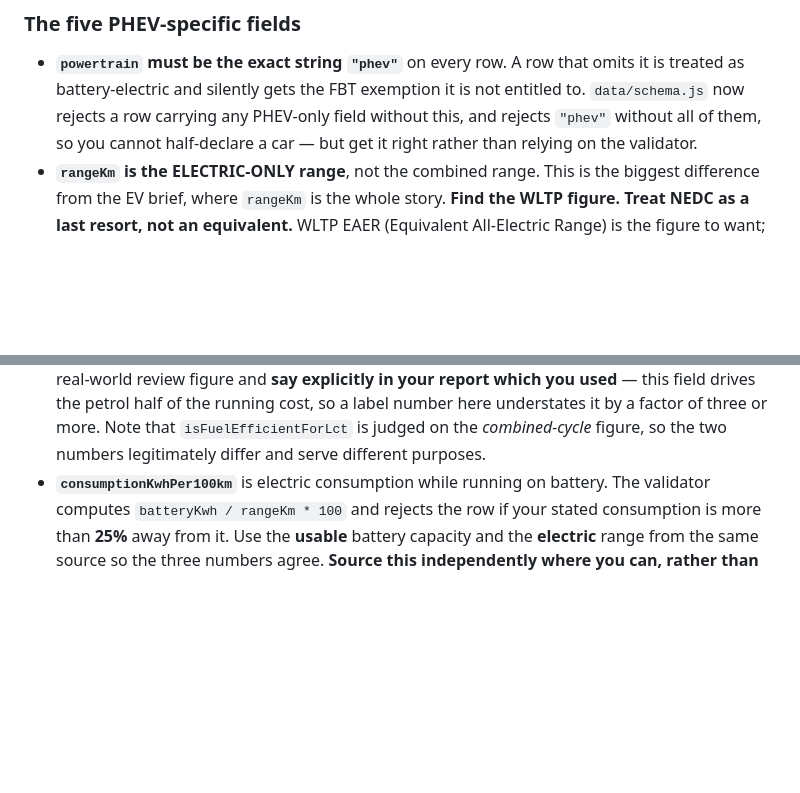
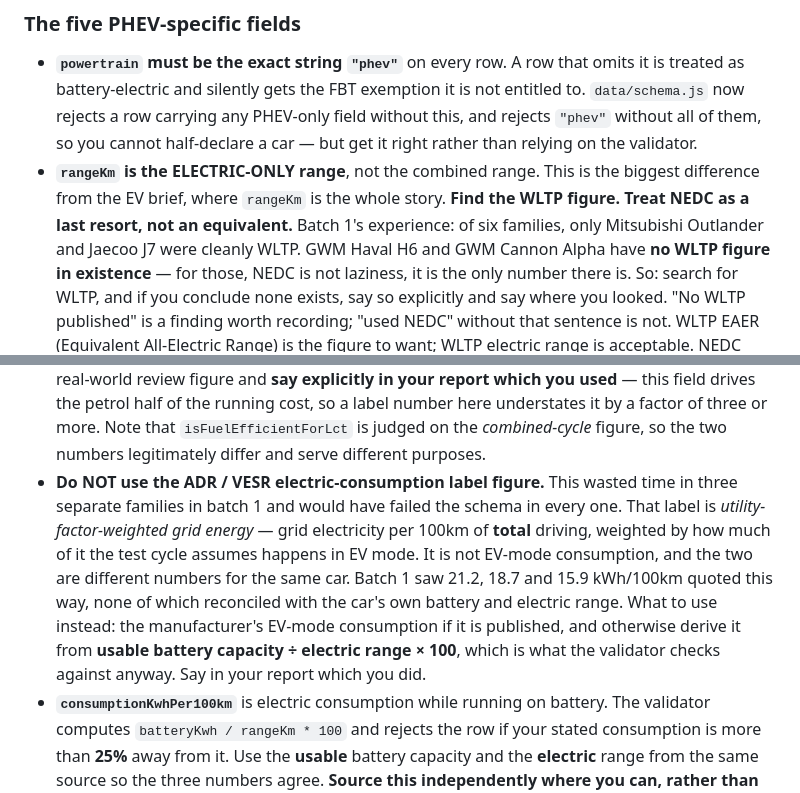
Before and after one commit to nigelfds/car-calc, a Markdown page: docs/phev-research-brief.md, 2 parts joined by grey strips. Drawn GitHub-style; blank space fills up the shorter version.

Commit message:
docs: the ADR/VESR label is not EV-mode consumption
Batch 1 lost time to this in three separate families and it would have failed
the schema's 25% cross-check in every one. The ADR/VESR electric-consumption
label is utility-factor-weighted grid energy — electricity per 100km of TOTAL
driving, weighted by how much of it the cycle assumes is electric — not
consumption while running on battery. Batch 1 saw 21.2, 18.7 and 15.9
kWh/100km quoted that way, none reconciling with the car's own battery and
range.

Also records what batch 1 learned about range provenance, so batch 2 does not
relitigate it: only Outlander and Jaecoo were cleanly WLTP, and Haval H6 and
Cannon Alpha have no WLTP figure in existence. For those, NEDC is the only
number there is. The brief now asks for "no WLTP published, here is where I
looked" rather than a bare "used NEDC".

Co-Authored-By: Claude Opus 5 <noreply@anthropic.com>
Claude-Session: https://claude.ai/code/session_01Vco6HaTosUCf84v74HKvdQ

```diff
--- a/docs/phev-research-brief.md
+++ b/docs/phev-research-brief.md
@@ -100,7 +100,12 @@ your own from sources.
   them, so you cannot half-declare a car — but get it right rather than relying on the validator.
 - **`rangeKm` is the ELECTRIC-ONLY range**, not the combined range. This is the biggest difference
   from the EV brief, where `rangeKm` is the whole story.
-  **Find the WLTP figure. Treat NEDC as a last resort, not an equivalent.** WLTP EAER
+  **Find the WLTP figure. Treat NEDC as a last resort, not an equivalent.**
+  Batch 1's experience: of six families, only Mitsubishi Outlander and Jaecoo J7 were cleanly
+  WLTP. GWM Haval H6 and GWM Cannon Alpha have **no WLTP figure in existence** — for those, NEDC
+  is not laziness, it is the only number there is. So: search for WLTP, and if you conclude none
+  exists, say so explicitly and say where you looked. "No WLTP published" is a finding worth
+  recording; "used NEDC" without that sentence is not. WLTP EAER
   (Equivalent All-Electric Range) is the figure to want; WLTP electric range is acceptable. NEDC
   electric ranges are substantially optimistic — typically 20–30% high — and are still quoted by
   some Chinese-market sources and press releases. If you can only find NEDC, search the European
@@ -124,6 +129,15 @@ your own from sources.
   the petrol half of the running cost, so a label number here understates it by a factor of three
   or more. Note that `isFuelEfficientForLct` is judged on the *combined-cycle* figure, so the two
   numbers legitimately differ and serve different purposes.
+- **Do NOT use the ADR / VESR electric-consumption label figure.** This wasted time in three
+  separate families in batch 1 and would have failed the schema in every one. That label is
+  *utility-factor-weighted grid energy* — grid electricity per 100km of **total** driving, weighted
+  by how much of it the test cycle assumes happens in EV mode. It is not EV-mode consumption, and
+  the two are different numbers for the same car. Batch 1 saw 21.2, 18.7 and 15.9 kWh/100km quoted
+  this way, none of which reconciled with the car's own battery and electric range.
+  What to use instead: the manufacturer's EV-mode consumption if it is published, and otherwise
+  derive it from **usable battery capacity ÷ electric range × 100**, which is what the validator
+  checks against anyway. Say in your report which you did.
 - **`consumptionKwhPer100km`** is electric consumption while running on battery. The validator
   computes `batteryKwh / rangeKm * 100` and rejects the row if your stated consumption is more than
   **25%** away from it. Use the **usable** battery capacity and the **electric** range from the same
```
